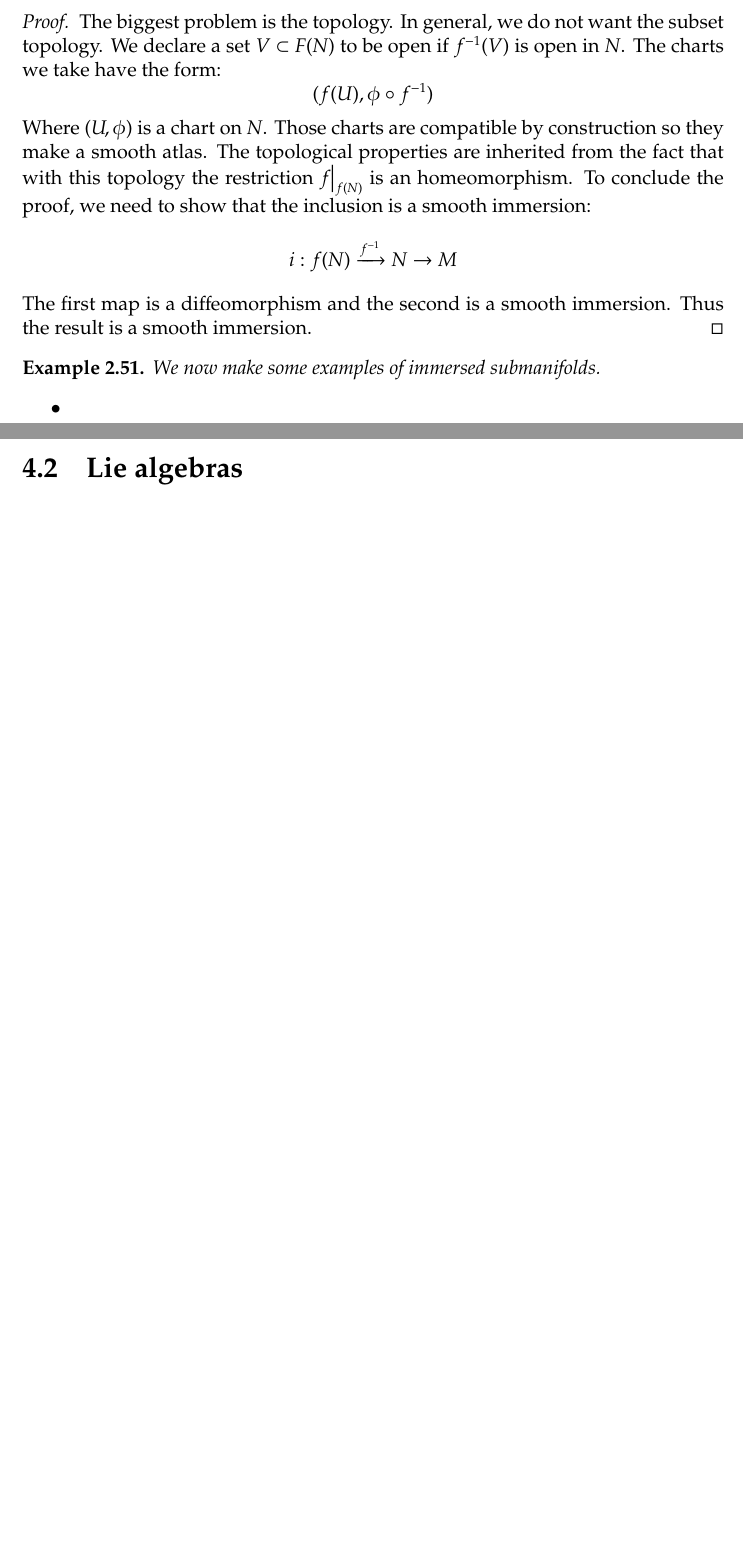
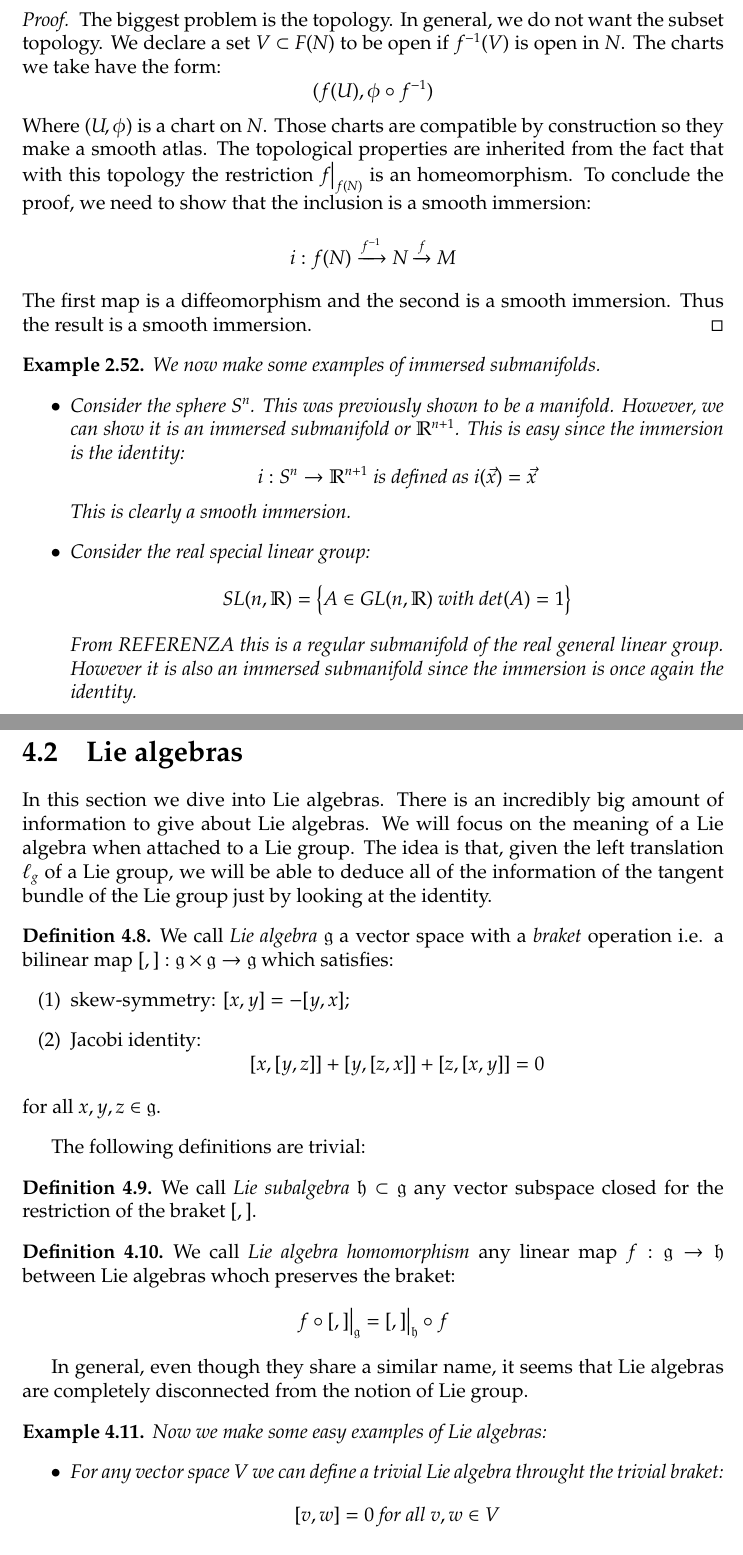
Before and after one commit to GabrieleNovelli/MyStuff, a LaTeX thesis (geometria.tex): two parts of pages 23 and 39 of 113 before the commit and two parts of pages 24 and 41 of 115 after it, joined at a grey line, cut so that both start at the same text, the shorter picture padded with empty space. Compiled offline with pdfLaTeX.

Commit message:
Update geometria.tex

```diff
--- a/geometria.tex
+++ b/geometria.tex
@@ -699,13 +714,18 @@
 				The biggest problem is the topology. In general, we do not want the subset topology. We declare a set $V\subset F(N)$ to be open if $f^{-1}(V)$ is open in $N$. The charts we take have the form:
 				$$(f(U),\phi\circ f^{-1})$$
 				Where $(U,\phi)$ is a chart on $N$. Those charts are compatible by construction so they make a smooth atlas. The topological properties are inherited from the fact that with this topology the restriction $f\big|_{f(N)}$ is an homeomorphism. To conclude the proof, we need to show that the inclusion is a smooth immersion:
-				$$i:f(N)\xrightarrow{f^{-1}}N\rightarrow M$$
+				$$i:f(N)\xrightarrow{f^{-1}}N\xrightarrow{f} M$$
 				The first map is a diffeomorphism and the second is a smooth immersion. Thus the result is a smooth immersion.
 			\end{proof}
 			\begin{Ex}
 				We now make some examples of immersed submanifolds.
 				\begin{itemize}
-					\item
+					\item Consider the sphere $S^n$. This was previously shown to be a manifold. However, we can show it is an immersed submanifold or $\mathbb{R}^{n+1}$. This is easy since the immersion is the identity:
+					$$i:S^n\rightarrow \mathbb{R}^{n+1}\hbox{ is defined as }i(\vec{x})=\vec{x}$$
+					This is clearly a smooth immersion.
+					\item Consider the real special linear group:
+					$$SL(n,\mathbb{R})=\big\{A\in GL(n,\mathbb{R})\hbox{ with }det(A)=1\big\}$$
+					From REFERENZA this is a regular submanifold of the real general linear group. However it is also an immersed submanifold since the immersion is once again the identity.
 				\end{itemize}
 			\end{Ex}
 	\chapter{Fiber bundles}
@@ -1191,3 +1223,27 @@
 		This proves the claim from REFERENZA. The same holds for $r_g$.
 	\end{Exe}
 	\section{Lie algebras}
+	In this section we dive into Lie algebras. There is an incredibly big amount of information to give about Lie algebras. We will focus on the meaning of a Lie algebra when attached to a Lie group. The idea is that, given the left translation $\ell_g$ of a Lie group, we will be able to deduce all of the information of the tangent bundle of the Lie group just by looking at the identity.
+	\begin{Def}
+		We call \textit{Lie algebra} $\mathfrak{g}$ a vector space with a \textit{braket} operation i.e. a bilinear map $[,]:\mathfrak{g}\times \mathfrak{g}\rightarrow\mathfrak{g}$  which satisfies:
+		\begin{itemize}
+			\item[(1)] skew-symmetry: $[x,y]=-[y,x]$;
+			\item[(2)] Jacobi identity:
+			$$[x,[y,z]]+[y,[z,x]]+[z,[x,y]]=0$$
+		\end{itemize}
+		for all $x,y,z\in\mathfrak{g}$.
+	\end{Def}
+	The following definitions are trivial:
+	\begin{Def}
+		We call \textit{Lie subalgebra} $\mathfrak{h}\subset \mathfrak{g}$ any vector subspace closed for the restriction of the braket $[,]$.
+	\end{Def}
+	\begin{Def}
+		We call \textit{Lie algebra homomorphism} any linear map $f:\mathfrak{g}\rightarrow\mathfrak{h}$ between Lie algebras whoch preserves the braket:
+		$$f\circ[,]\big|_\mathfrak{g}=[,]\big|_\mathfrak{h}\circ f$$
+	\end{Def}
+	In general, even though they share a similar name, it seems that Lie algebras are completely disconnected from the notion of Lie group.
+	\begin{Ex}
+		Now we make some easy examples of Lie algebras:
+		\begin{itemize}
+			\item For any vector space $V$ we can define a \textit{trivial} Lie algebra throught the trivial braket:
+			$$[v,w]=0\hbox{ for all }v,w\in V$$
```
Also changed, not shown: geometria.tex (40 more changed lines).
